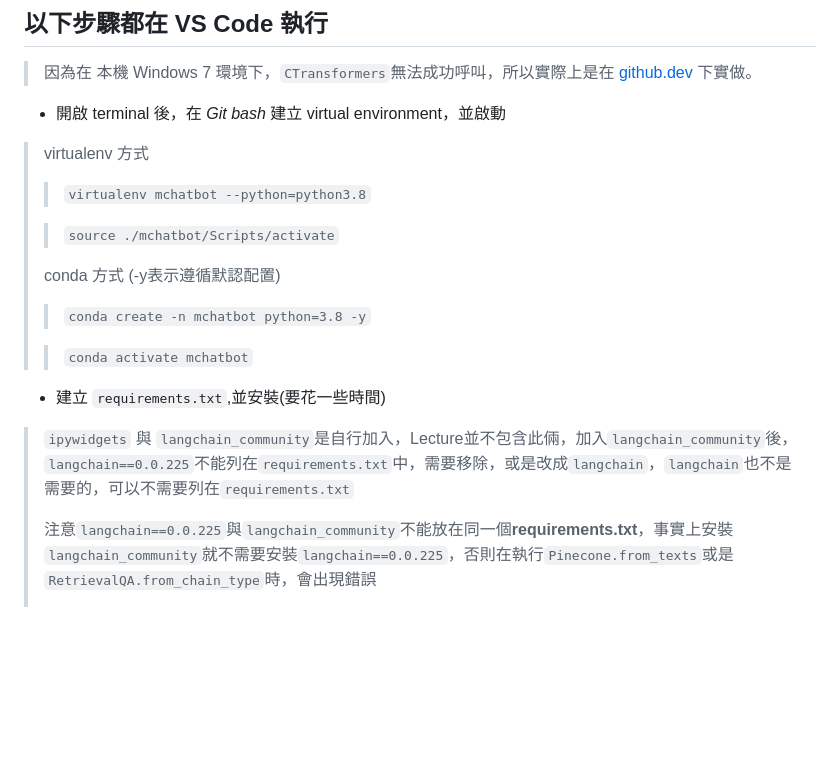
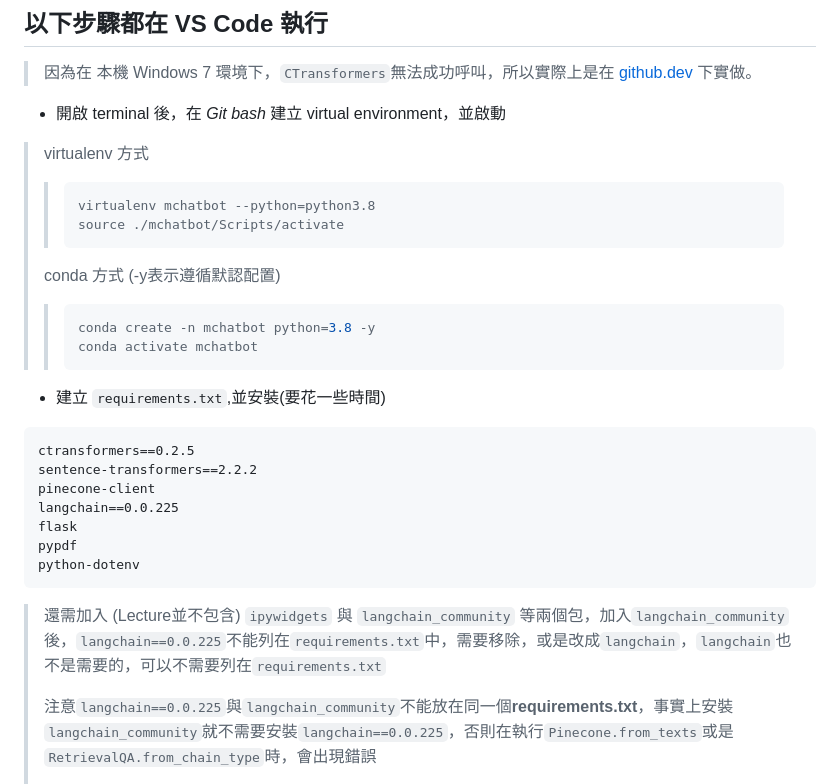
Before and after one commit to henrykohl/End-to-end-Medical-Chatbot-using-Llama2, a Markdown page: README.md, the part around the change. Rendered like a GitHub page; blank space fills up the shorter version.

````diff
--- a/README.md
+++ b/README.md
@@ -23,17 +23,28 @@
 
 * 開啟 terminal 後，在 *Git bash* 建立 virtual environment，並啟動
 > virtualenv 方式
-> >`virtualenv mchatbot --python=python3.8`
->
-> >`source ./mchatbot/Scripts/activate`
->
+> >```bash
+> >virtualenv mchatbot --python=python3.8
+> >source ./mchatbot/Scripts/activate
+> >```
 > conda 方式 (-y表示遵循默認配置)
-> >`conda create -n mchatbot python=3.8 -y`
->
-> >`conda activate mchatbot`
+> >```bash
+> >conda create -n mchatbot python=3.8 -y
+> >conda activate mchatbot
+> >```
 
 * 建立 `requirements.txt`,並安裝(要花一些時間)
-> `ipywidgets` 與 `langchain_community`是自行加入，Lecture並不包含此倆，加入`langchain_community`後，`langchain==0.0.225`不能列在`requirements.txt`中，需要移除，或是改成`langchain`，`langchain`也不是需要的，可以不需要列在`requirements.txt`
+```text
+ctransformers==0.2.5
+sentence-transformers==2.2.2
+pinecone-client
+langchain==0.0.225
+flask
+pypdf
+python-dotenv
+```
+
+> 還需加入 (Lecture並不包含) `ipywidgets` 與 `langchain_community` 等兩個包，加入`langchain_community`後，`langchain==0.0.225`不能列在`requirements.txt`中，需要移除，或是改成`langchain`，`langchain`也不是需要的，可以不需要列在`requirements.txt`
 >
 > <font color="red">注意`langchain==0.0.225`與`langchain_community`不能放在同一個**requirements.txt**，事實上安裝`langchain_community`就不需要安裝`langchain==0.0.225`，否則在執行`Pinecone.from_texts`或是`RetrievalQA.from_chain_type`時，會出現錯誤</font>
 > > 也就是不能執行
````
